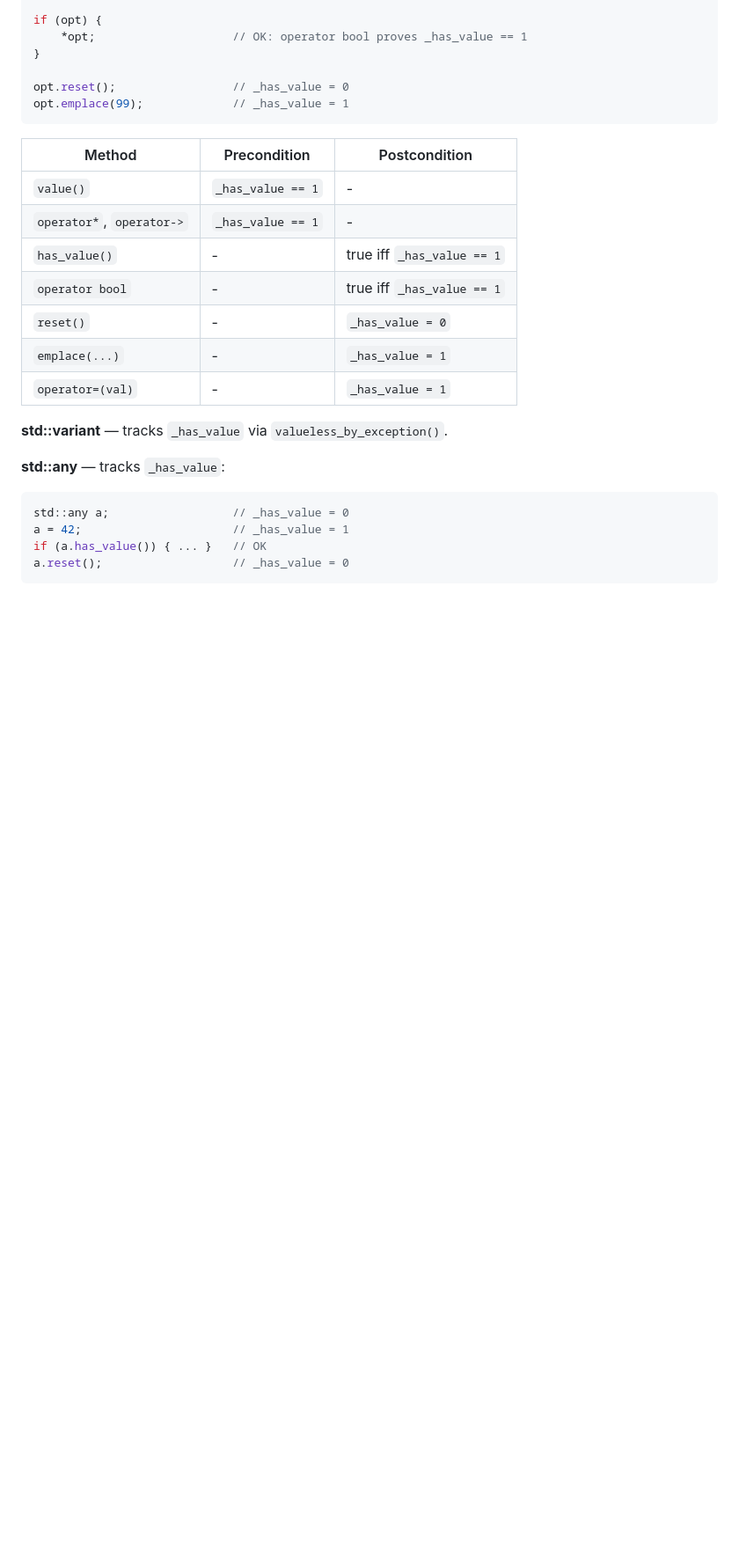
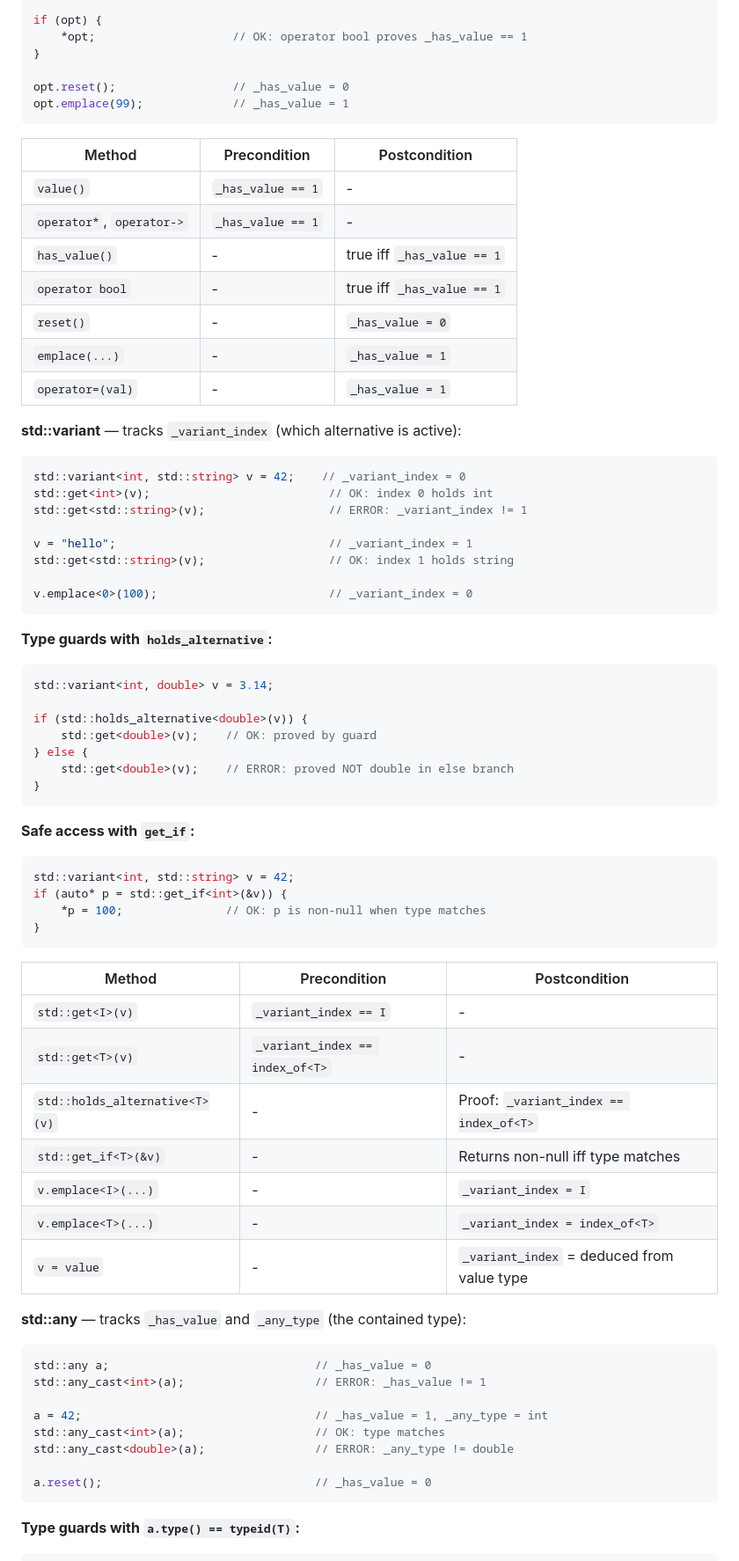
Before and after one commit to adishavit/dtt, a Markdown page: GUIDE.md, the part around one of its changes. Shown at 88% size. Rendered like a GitHub page; blank space fills up the shorter version.

````diff
--- a/GUIDE.md
+++ b/GUIDE.md
@@ -779,13 +779,62 @@ opt.emplace(99);             // _has_value = 1
 | `emplace(...)` | - | `_has_value = 1` |
 | `operator=(val)` | - | `_has_value = 1` |
 
-**std::variant** — tracks `_has_value` via `valueless_by_exception()`.
-
-**std::any** — tracks `_has_value`:
+**std::variant** — tracks `_variant_index` (which alternative is active):
 
 ```cpp
-std::any a;                  // _has_value = 0
-a = 42;                      // _has_value = 1
-if (a.has_value()) { ... }   // OK
-a.reset();                   // _has_value = 0
+std::variant<int, std::string> v = 42;    // _variant_index = 0
+std::get<int>(v);                          // OK: index 0 holds int
+std::get<std::string>(v);                  // ERROR: _variant_index != 1
+
+v = "hello";                               // _variant_index = 1
+std::get<std::string>(v);                  // OK: index 1 holds string
+
+v.emplace<0>(100);                         // _variant_index = 0
 ```
+
+**Type guards with `holds_alternative`:**
+
+```cpp
+std::variant<int, double> v = 3.14;
+
+if (std::holds_alternative<double>(v)) {
+    std::get<double>(v);    // OK: proved by guard
+} else {
+    std::get<double>(v);    // ERROR: proved NOT double in else branch
+}
+```
+
+**Safe access with `get_if`:**
+
+```cpp
+std::variant<int, std::string> v = 42;
+if (auto* p = std::get_if<int>(&v)) {
+    *p = 100;               // OK: p is non-null when type matches
+}
+```
+
+| Method | Precondition | Postcondition |
+|--------|--------------|---------------|
+| `std::get<I>(v)` | `_variant_index == I` | - |
+| `std::get<T>(v)` | `_variant_index == index_of<T>` | - |
+| `std::holds_alternative<T>(v)` | - | Proof: `_variant_index == index_of<T>` |
+| `std::get_if<T>(&v)` | - | Returns non-null iff type matches |
+| `v.emplace<I>(...)` | - | `_variant_index = I` |
+| `v.emplace<T>(...)` | - | `_variant_index = index_of<T>` |
+| `v = value` | - | `_variant_index` = deduced from value type |
+
+**std::any** — tracks `_has_value` and `_any_type` (the contained type):
+
+```cpp
+std::any a;                              // _has_value = 0
+std::any_cast<int>(a);                   // ERROR: _has_value != 1
+
+a = 42;                                  // _has_value = 1, _any_type = int
+std::any_cast<int>(a);                   // OK: type matches
+std::any_cast<double>(a);                // ERROR: _any_type != double
+
+a.reset();                               // _has_value = 0
+```
+
+**Type guards with `a.type() == typeid(T)`:**
+
````
Also changed, not shown: other parts of GUIDE.md (+19 -0 lines), BLOG.md (+32 -0 lines), README.md (+1 -1 lines).
